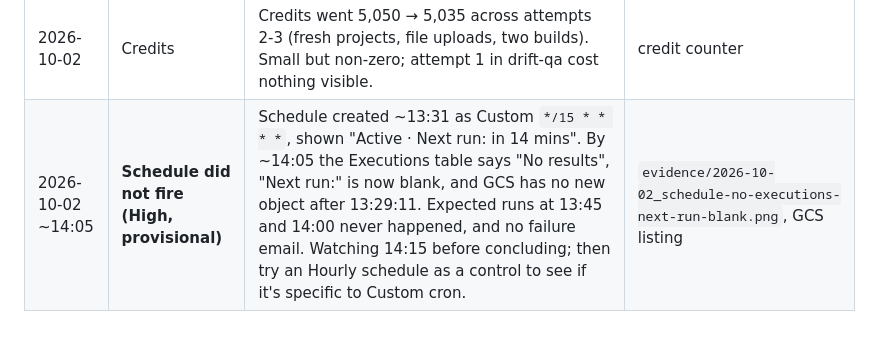
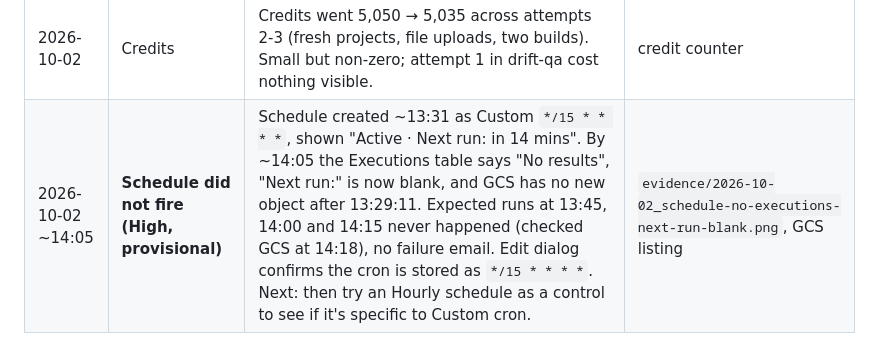
Before and after one commit to VioletN22/rhombus-etl-drift-qa, a Markdown page: observations/FINDINGS.md, the part around the change. GitHub-like rendering.

Commit message:
Finding: 3 missed scheduled runs

```diff
--- a/observations/FINDINGS.md
+++ b/observations/FINDINGS.md
@@ -37,4 +37,4 @@ Running notes as we go. Each line: when, what, evidence. These feed the observat
 | 2026-10-02 | Correction (quantity) | The attempt-3 node prompt never mentions quantity. The preview showed quantity typed Numeric on ingest, so "three" → blank most likely happens at Data Input type inference, before any AI step. Re-attribute the quantity data loss to the platform's auto-typing on load, not the AI. To confirm with the Data Input node preview. | preview + node prompt |
 | 2026-10-02 | Email rule wording | Attempt 3's node prompt explicitly requires "a non-empty local part", which would reject "@example.com" (attempt 1's output kept it). If attempt 1's node prompt lacks this, the email bug comes from AI wording variance, not the code generator. Compare attempt 1's node prompt. | same |
 | 2026-10-02 | Credits | Credits went 5,050 → 5,035 across attempts 2-3 (fresh projects, file uploads, two builds). Small but non-zero; attempt 1 in drift-qa cost nothing visible. | credit counter |
-| 2026-10-02 ~14:05 | **Schedule did not fire (High, provisional)** | Schedule created ~13:31 as Custom `*/15 * * * *`, shown "Active · Next run: in 14 mins". By ~14:05 the Executions table says "No results", "Next run:" is now blank, and GCS has no new object after 13:29:11. Expected runs at 13:45 and 14:00 never happened, and no failure email. Watching 14:15 before concluding; then try an Hourly schedule as a control to see if it's specific to Custom cron. | `evidence/2026-10-02_schedule-no-executions-next-run-blank.png`, GCS listing |
+| 2026-10-02 ~14:05 | **Schedule did not fire (High, provisional)** | Schedule created ~13:31 as Custom `*/15 * * * *`, shown "Active · Next run: in 14 mins". By ~14:05 the Executions table says "No results", "Next run:" is now blank, and GCS has no new object after 13:29:11. Expected runs at 13:45, 14:00 and 14:15 never happened (checked GCS at 14:18), no failure email. Edit dialog confirms the cron is stored as `*/15 * * * *`. Next: then try an Hourly schedule as a control to see if it's specific to Custom cron. | `evidence/2026-10-02_schedule-no-executions-next-run-blank.png`, GCS listing |
```
